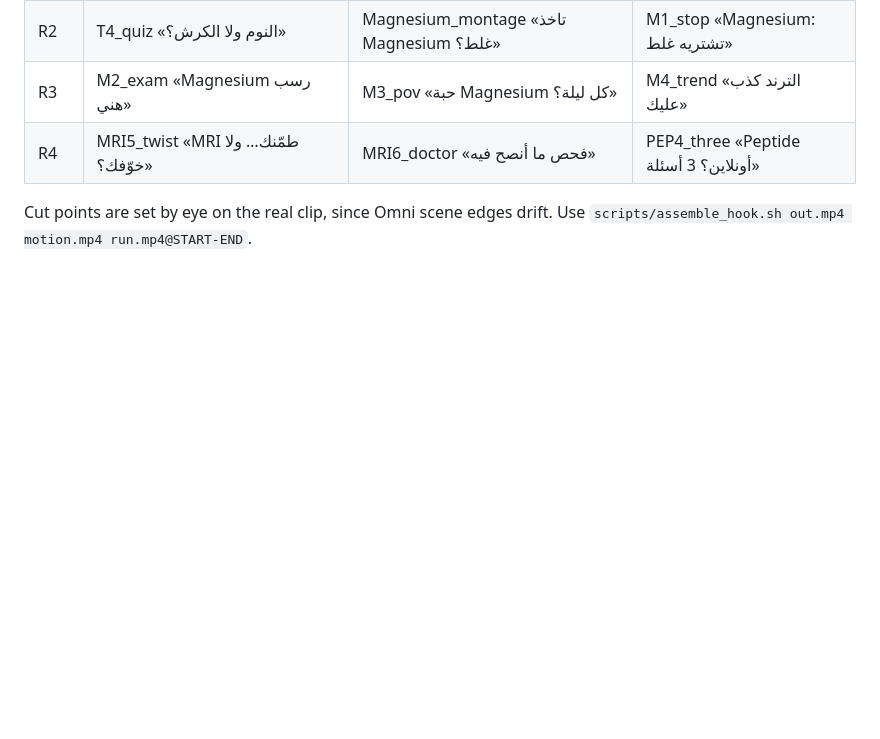
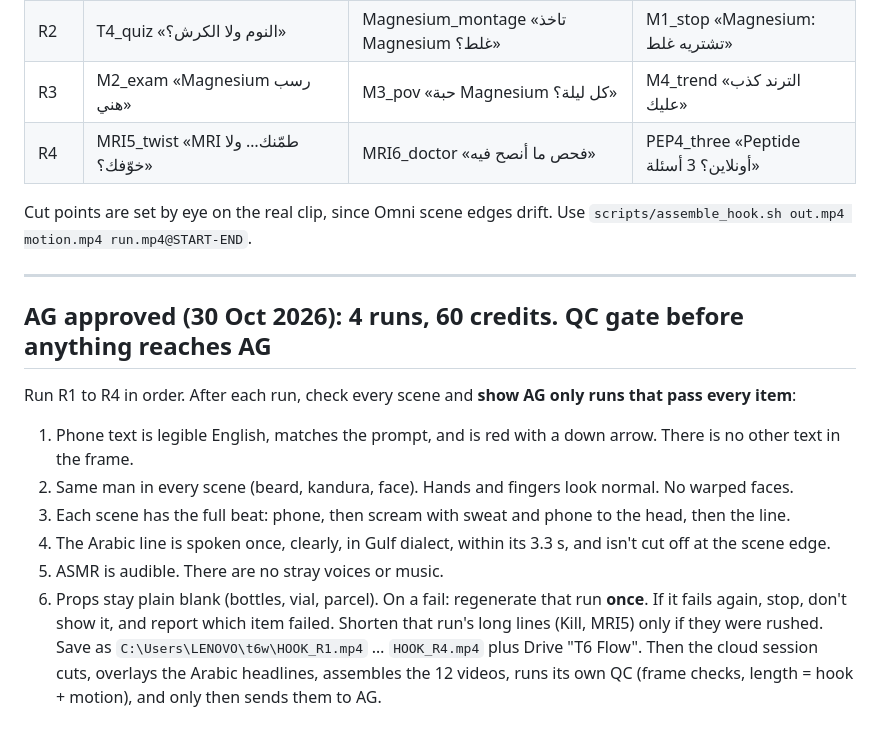
Before and after one commit to binharoonz-code/medical-vlog-sandbox, a Markdown page: handoff/OMNI_HOOKS_12.md, the part around the change. GitHub-like rendering; blank space fills up the shorter version.

Commit message:
Record AG's approval (4 runs, 60 credits) and the QC gate for the squeezed hooks
Co-Authored-By: Claude Opus 5.5 <noreply@anthropic.com>
Claude-Session: https://claude.ai/code/session_01P9EhCmUd8n7tCC3aCV3wX3

```diff
--- a/handoff/OMNI_HOOKS_12.md
+++ b/handoff/OMNI_HOOKS_12.md
@@ -66,3 +66,16 @@ Every line is spoken once.
 | R4 | MRI5_twist «MRI طمّنك… ولا خوّفك؟» | MRI6_doctor «فحص ما أنصح فيه» | PEP4_three «Peptide أونلاين؟ 3 أسئلة» |
 
 Cut points are set by eye on the real clip, since Omni scene edges drift. Use `scripts/assemble_hook.sh out.mp4 motion.mp4 run.mp4@START-END`.
+
+---
+
+## AG approved (30 Oct 2026): 4 runs, 60 credits. QC gate before anything reaches AG
+Run R1 to R4 in order. After each run, check every scene and **show AG only runs that pass every item**:
+1. Phone text is legible English, matches the prompt, and is red with a down arrow. There is no other text in the frame.
+2. Same man in every scene (beard, kandura, face). Hands and fingers look normal. No warped faces.
+3. Each scene has the full beat: phone, then scream with sweat and phone to the head, then the line.
+4. The Arabic line is spoken once, clearly, in Gulf dialect, within its 3.3 s, and isn't cut off at the scene edge.
+5. ASMR is audible. There are no stray voices or music.
+6. Props stay plain blank (bottles, vial, parcel).
+On a fail: regenerate that run **once**. If it fails again, stop, don't show it, and report which item failed. Shorten that run's long lines (Kill, MRI5) only if they were rushed.
+Save as `C:\Users\LENOVO\t6w\HOOK_R1.mp4` … `HOOK_R4.mp4` plus Drive "T6 Flow". Then the cloud session cuts, overlays the Arabic headlines, assembles the 12 videos, runs its own QC (frame checks, length = hook + motion), and only then sends them to AG.
```
